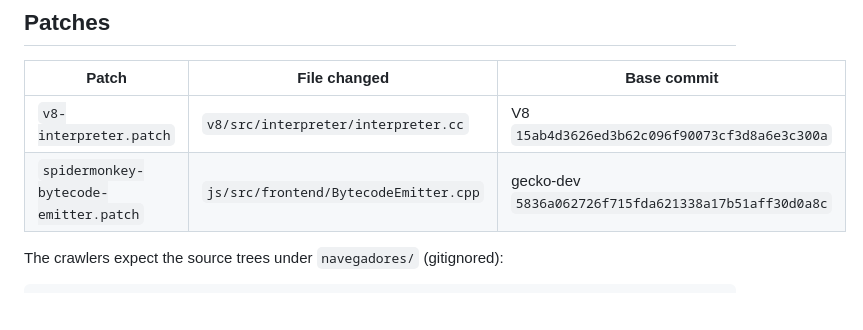
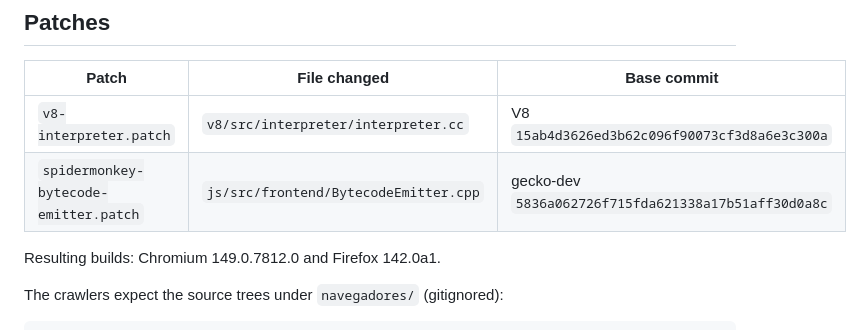
Before and after one commit to jhssilv/crossengine-fp-detection, a Markdown page: engines/README.md, the part around the change. GitHub-like rendering; blank space fills up the shorter version.

Commit message:
Record browser versions used

```diff
--- a/engines/README.md
+++ b/engines/README.md
@@ -17,6 +17,8 @@ The instrumentation captures, at compile time, the bytecode sequence of each Jav
 |---|---|---|
 | `v8-interpreter.patch` | `v8/src/interpreter/interpreter.cc` | V8 `15ab4d3626ed3b62c096f90073cf3d8a6e3c300a` |
 | `spidermonkey-bytecode-emitter.patch` | `js/src/frontend/BytecodeEmitter.cpp` | gecko-dev `5836a062726f715fda621338a17b51aff30d0a8c` |
+
+Resulting builds: Chromium 149.0.7812.0 and Firefox 142.0a1.
 
 The crawlers expect the source trees under `navegadores/` (gitignored):
 
```
